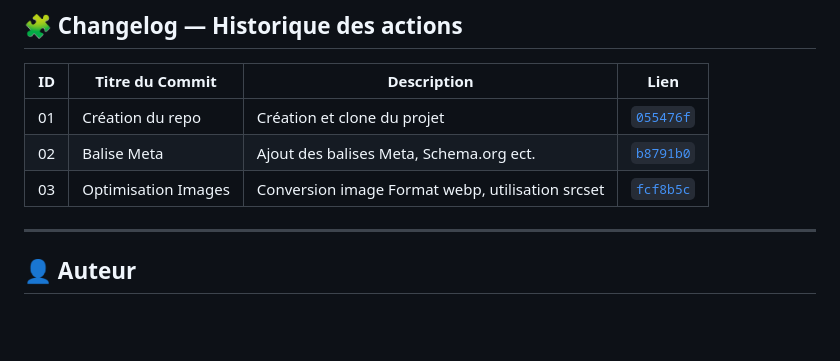
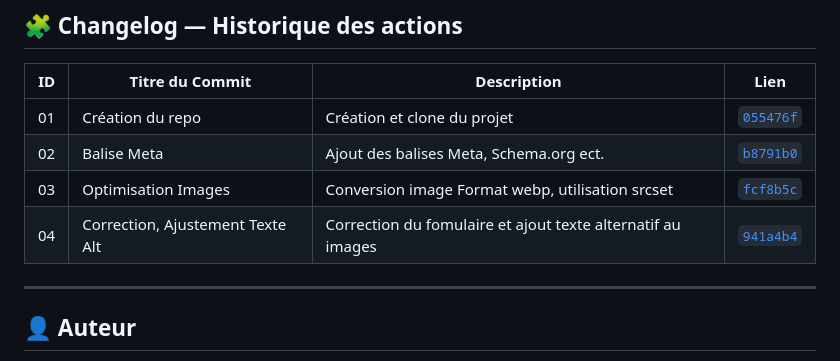
Before and after one commit to donovan-dev-web/Projet-Nina-Carducci, a Markdown page: README.md, the part around the change. Drawn GitHub-style; blank space fills up the shorter version.

```diff
--- a/README.md
+++ b/README.md
@@ -171,6 +171,7 @@ Aucune dépendance supplémentaire requise.
 | 01 | Création du repo| Création et clone du projet|[`055476f`](https://github.com/donovan-dev-web/Projet-Nina-Carducci/commit/055476f)|
 | 02 | Balise Meta | Ajout des balises Meta, Schema.org ect.|[`b8791b0`](https://github.com/donovan-dev-web/Projet-Nina-Carducci/commit/b8791b0)|
 | 03 | Optimisation Images | Conversion image Format webp, utilisation srcset |[`fcf8b5c`](https://github.com/donovan-dev-web/Projet-Nina-Carducci/commit/fcf8b5c)|
+| 04 | Correction, Ajustement Texte Alt | Correction du fomulaire et ajout texte alternatif au images |[`941a4b4`](https://github.com/donovan-dev-web/Projet-Nina-Carducci/commit/941a4b4)|
 
 ---
 
```
